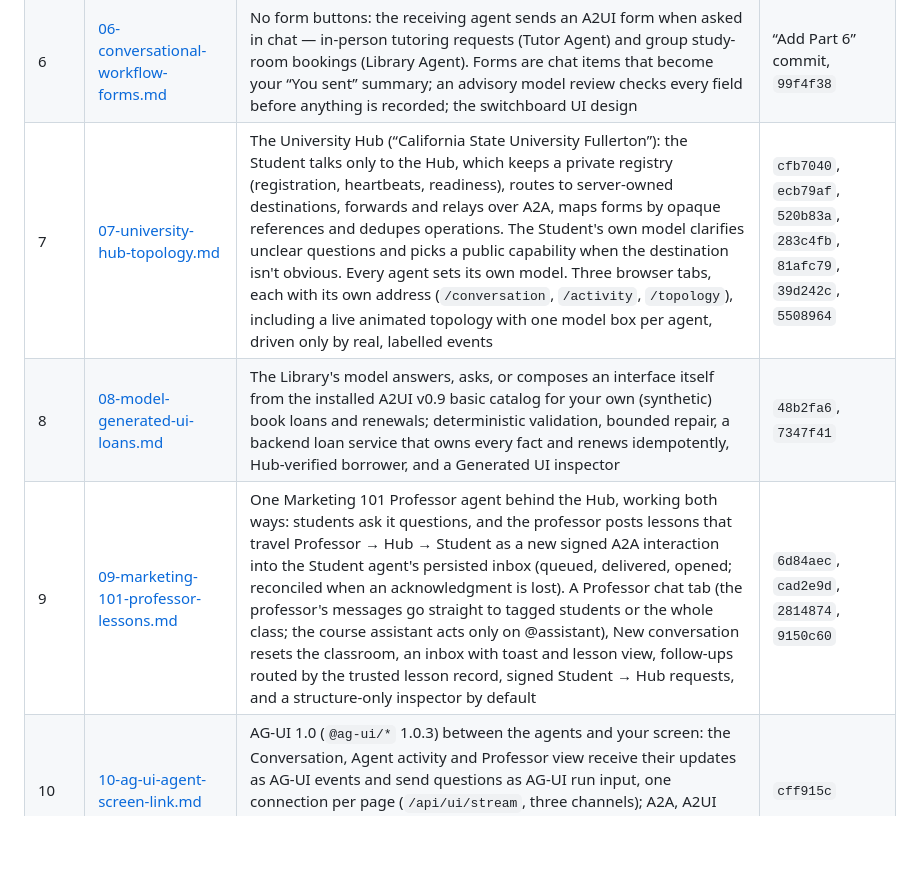
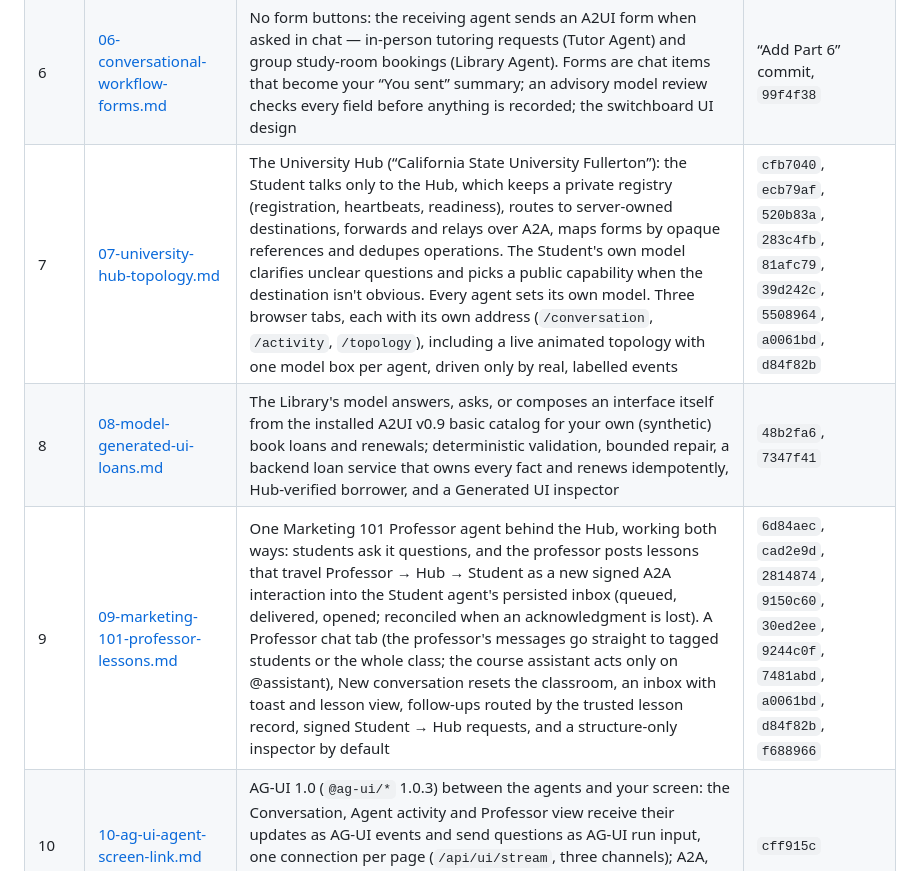
Before and after one commit to DNAMicro/AgentHub-POC, a Markdown page: Steps/README.md, the part around the change. Rendered like a GitHub page; blank space fills up the shorter version.

Commit message:
Steps: classroom 9a skips hand-over requests when looking back; index lists the Step 7 and 9 fix commits
Co-Authored-By: Claude Opus 5.5 <noreply@anthropic.com>

```diff
--- a/Steps/README.md
+++ b/Steps/README.md
@@ -14,9 +14,9 @@ Each step also has an **Avoid these known problems** section: every bug, wrong a
 | 4 | [04-haiku-tutor.md](04-haiku-tutor.md) | Tutor answers with Claude Haiku 5.5 (fixed / mock / live modes), conversation history, New conversation | `e996a6a`, `5cc671d` |
 | 5 | [05-routing-skills-scope.md](05-routing-skills-scope.md) | Library Agent, Haiku routing over a trusted registry, editable skills with answer content, card-change notifications over A2A, scope enforcement | `020018c`, `7bc2e21`, `5cc671d` |
 | 6 | [06-conversational-workflow-forms.md](06-conversational-workflow-forms.md) | No form buttons: the receiving agent sends an A2UI form when asked in chat — in-person tutoring requests (Tutor Agent) and group study-room bookings (Library Agent). Forms are chat items that become your “You sent” summary; an advisory model review checks every field before anything is recorded; the switchboard UI design | “Add Part 6” commit, `99f4f38` |
-| 7 | [07-university-hub-topology.md](07-university-hub-topology.md) | The University Hub (“California State University Fullerton”): the Student talks only to the Hub, which keeps a private registry (registration, heartbeats, readiness), routes to server-owned destinations, forwards and relays over A2A, maps forms by opaque references and dedupes operations. The Student's own model clarifies unclear questions and picks a public capability when the destination isn't obvious. Every agent sets its own model. Three browser tabs, each with its own address (`/conversation`, `/activity`, `/topology`), including a live animated topology with one model box per agent, driven only by real, labelled events | `cfb7040`, `ecb79af`, `520b83a`, `283c4fb`, `81afc79`, `39d242c`, `5508964` |
+| 7 | [07-university-hub-topology.md](07-university-hub-topology.md) | The University Hub (“California State University Fullerton”): the Student talks only to the Hub, which keeps a private registry (registration, heartbeats, readiness), routes to server-owned destinations, forwards and relays over A2A, maps forms by opaque references and dedupes operations. The Student's own model clarifies unclear questions and picks a public capability when the destination isn't obvious. Every agent sets its own model. Three browser tabs, each with its own address (`/conversation`, `/activity`, `/topology`), including a live animated topology with one model box per agent, driven only by real, labelled events | `cfb7040`, `ecb79af`, `520b83a`, `283c4fb`, `81afc79`, `39d242c`, `5508964`, `a0061bd`, `d84f82b` |
 | 8 | [08-model-generated-ui-loans.md](08-model-generated-ui-loans.md) | The Library's model answers, asks, or composes an interface itself from the installed A2UI v0.9 basic catalog for your own (synthetic) book loans and renewals; deterministic validation, bounded repair, a backend loan service that owns every fact and renews idempotently, Hub-verified borrower, and a Generated UI inspector | `48b2fa6`, `7347f41` |
-| 9 | [09-marketing-101-professor-lessons.md](09-marketing-101-professor-lessons.md) | One Marketing 101 Professor agent behind the Hub, working both ways: students ask it questions, and the professor posts lessons that travel Professor → Hub → Student as a new signed A2A interaction into the Student agent's persisted inbox (queued, delivered, opened; reconciled when an acknowledgment is lost). A Professor chat tab (the professor's messages go straight to tagged students or the whole class; the course assistant acts only on @assistant), New conversation resets the classroom, an inbox with toast and lesson view, follow-ups routed by the trusted lesson record, signed Student → Hub requests, and a structure-only inspector by default | `6d84aec`, `cad2e9d`, `2814874`, `9150c60` |
+| 9 | [09-marketing-101-professor-lessons.md](09-marketing-101-professor-lessons.md) | One Marketing 101 Professor agent behind the Hub, working both ways: students ask it questions, and the professor posts lessons that travel Professor → Hub → Student as a new signed A2A interaction into the Student agent's persisted inbox (queued, delivered, opened; reconciled when an acknowledgment is lost). A Professor chat tab (the professor's messages go straight to tagged students or the whole class; the course assistant acts only on @assistant), New conversation resets the classroom, an inbox with toast and lesson view, follow-ups routed by the trusted lesson record, signed Student → Hub requests, and a structure-only inspector by default | `6d84aec`, `cad2e9d`, `2814874`, `9150c60`, `30ed2ee`, `9244c0f`, `7481abd`, `a0061bd`, `d84f82b`, `f688966` |
 | 10 | [10-ag-ui-agent-screen-link.md](10-ag-ui-agent-screen-link.md) | AG-UI 1.0 (`@ag-ui/*` 1.0.3) between the agents and your screen: the Conversation, Agent activity and Professor view receive their updates as AG-UI events and send questions as AG-UI run input, one connection per page (`/api/ui/stream`, three channels); A2A, A2UI and the monitoring stream for Topology are unchanged, and nothing on screen changes | `cff915c` |
 | 11 | [11-fill-forms-from-chat.md](11-fill-forms-from-chat.md) | Fill out forms from the chat: while a form is open, your Student agent fills its fields from your message (all fields, all three forms, the generated loan surface included), checked with the form's own rules; refused values are explained; nothing is sent until you press the form's button | `cff915c` |
 
```
Also changed, not shown: Steps-classroom/09a-professor-agent.md (+1 -1 lines).
